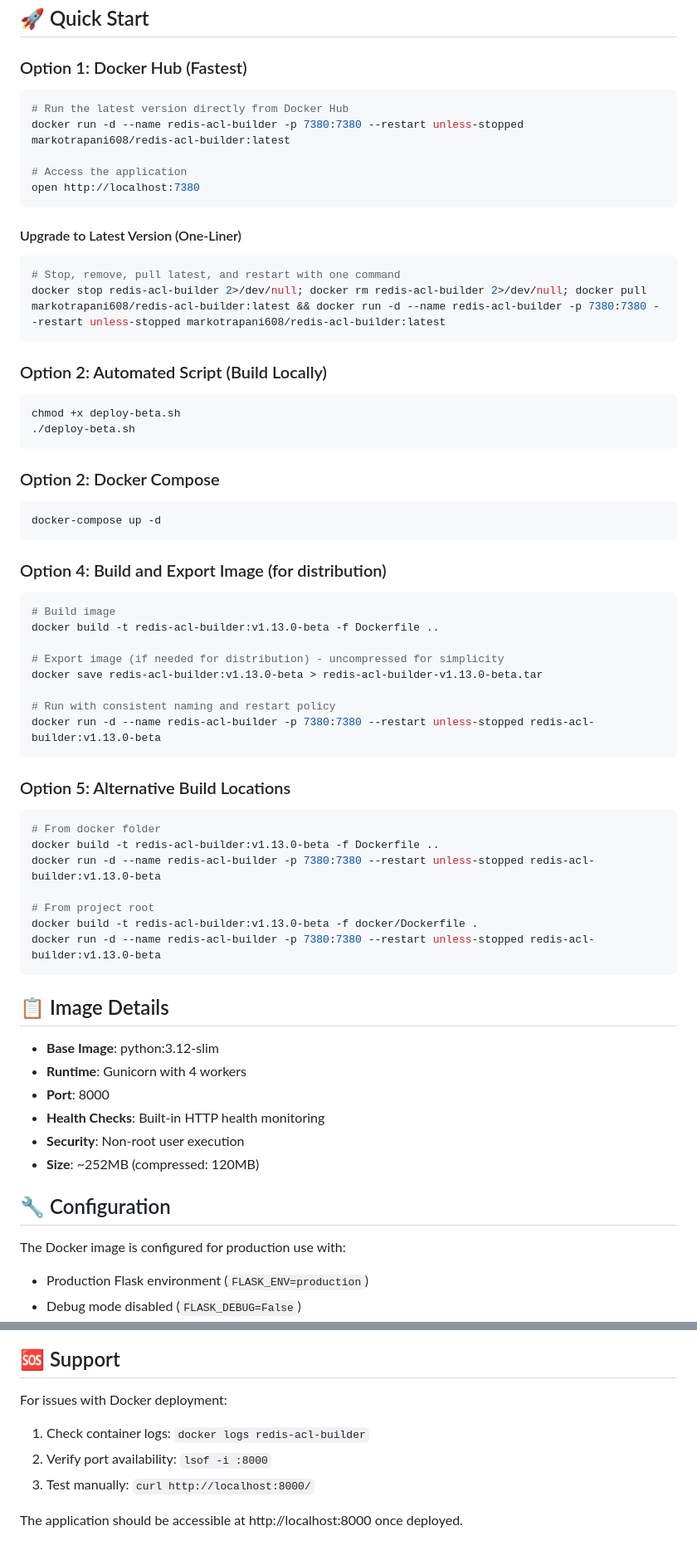
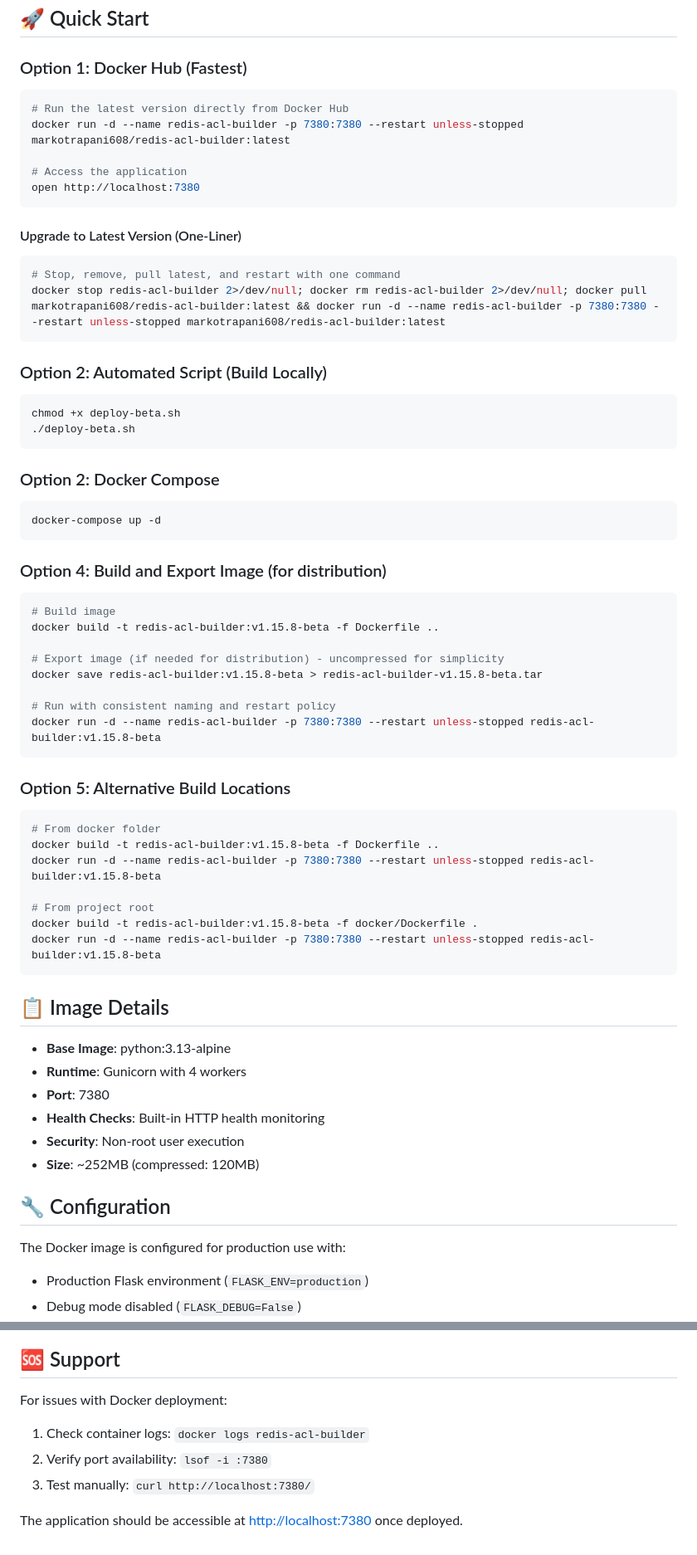
Before and after one commit to markotrapani/redis-acl-builder, a Markdown page: docker/README.md, 2 parts joined by grey strips. Shown at 83% size. Drawn GitHub-style.

Commit message:
docs: Add Documentation Synchronization Workflow and fix Docker README inconsistencies
### Major Documentation Improvements:

**Added Documentation Synchronization Workflow:**
- Comprehensive workflow in CLAUDE.md for version release documentation management
- Systematic validation checklist to prevent documentation drift
- Search commands for version/configuration consistency verification
- Professional development process standardization

**Fixed Critical Docker README Issues:**
- Updated all version references from v1.13.0-beta to v1.15.8-beta
- Corrected Python base image reference (python:3.12-slim → python:3.13-alpine)
- Fixed port inconsistencies throughout examples (8000 → 7380)
- Ensured deployment command accuracy for production use

**Enhanced Main README:**
- Added prominent Docker Hub repository link at top of README
- Quick-start section with copy-paste deployment command
- Improved user experience and deployment accessibility

### Impact:
- Prevents future documentation drift across releases
- Fixes deployment confusion from outdated Docker instructions
- Streamlines user onboarding with direct Docker Hub access
- Establishes systematic documentation maintenance process

🤖 Generated with [Claude Code](https://claude.ai/code)

Co-Authored-By: marko.trapani@redis.com

````diff
--- a/docker/README.md
+++ b/docker/README.md
@@ -15,6 +15,7 @@ This folder contains all Docker-related files for the Redis ACL Builder v1.13.0-
 ## 🚀 Quick Start
 
 ### Option 1: Docker Hub (Fastest)
+
 ```bash
 # Run the latest version directly from Docker Hub
 docker run -d --name redis-acl-builder -p 7380:7380 --restart unless-stopped markotrapani608/redis-acl-builder:latest
@@ -24,50 +25,55 @@ open http://localhost:7380
 ```
 
 #### Upgrade to Latest Version (One-Liner)
+
 ```bash
 # Stop, remove, pull latest, and restart with one command
 docker stop redis-acl-builder 2>/dev/null; docker rm redis-acl-builder 2>/dev/null; docker pull markotrapani608/redis-acl-builder:latest && docker run -d --name redis-acl-builder -p 7380:7380 --restart unless-stopped markotrapani608/redis-acl-builder:latest
 ```
 
 ### Option 2: Automated Script (Build Locally)
+
 ```bash
 chmod +x deploy-beta.sh
 ./deploy-beta.sh
 ```
 
 ### Option 2: Docker Compose
+
 ```bash
 docker-compose up -d
 ```
 
 ### Option 4: Build and Export Image (for distribution)
+
 ```bash
 # Build image
-docker build -t redis-acl-builder:v1.13.0-beta -f Dockerfile ..
+docker build -t redis-acl-builder:v1.15.8-beta -f Dockerfile ..
 
 # Export image (if needed for distribution) - uncompressed for simplicity
-docker save redis-acl-builder:v1.13.0-beta > redis-acl-builder-v1.13.0-beta.tar
+docker save redis-acl-builder:v1.15.8-beta > redis-acl-builder-v1.15.8-beta.tar
 
 # Run with consistent naming and restart policy
-docker run -d --name redis-acl-builder -p 7380:7380 --restart unless-stopped redis-acl-builder:v1.13.0-beta
+docker run -d --name redis-acl-builder -p 7380:7380 --restart unless-stopped redis-acl-builder:v1.15.8-beta
 ```
 
 ### Option 5: Alternative Build Locations
+
 ```bash
 # From docker folder
-docker build -t redis-acl-builder:v1.13.0-beta -f Dockerfile ..
-docker run -d --name redis-acl-builder -p 7380:7380 --restart unless-stopped redis-acl-builder:v1.13.0-beta
+docker build -t redis-acl-builder:v1.15.8-beta -f Dockerfile ..
+docker run -d --name redis-acl-builder -p 7380:7380 --restart unless-stopped redis-acl-builder:v1.15.8-beta
 
 # From project root
-docker build -t redis-acl-builder:v1.13.0-beta -f docker/Dockerfile .
-docker run -d --name redis-acl-builder -p 7380:7380 --restart unless-stopped redis-acl-builder:v1.13.0-beta
+docker build -t redis-acl-builder:v1.15.8-beta -f docker/Dockerfile .
+docker run -d --name redis-acl-builder -p 7380:7380 --restart unless-stopped redis-acl-builder:v1.15.8-beta
 ```
 
 ## 📋 Image Details
 
-- **Base Image**: python:3.12-slim
+- **Base Image**: python:3.13-alpine
 - **Runtime**: Gunicorn with 4 workers
-- **Port**: 8000
+- **Port**: 7380
 - **Health Checks**: Built-in HTTP health monitoring
 - **Security**: Non-root user execution
 - **Size**: ~252MB (compressed: 120MB)
@@ -75,6 +81,7 @@ docker run -d --name redis-acl-builder -p 7380:7380 --restart unless-stopped red
 ## 🔧 Configuration
 
 The Docker image is configured for production use with:
+
 - Production Flask environment (`FLASK_ENV=production`)
 - Debug mode disabled (`FLASK_DEBUG=False`)
 - Gunicorn WSGI server with 4 worker processes
@@ -90,8 +97,9 @@ The Docker image is configured for production use with:
 ## 🆘 Support
 
 For issues with Docker deployment:
+
 1. Check container logs: `docker logs redis-acl-builder`
-2. Verify port availability: `lsof -i :8000`
-3. Test manually: `curl http://localhost:8000/`
+2. Verify port availability: `lsof -i :7380`
+3. Test manually: `curl http://localhost:7380/`
 
-The application should be accessible at http://localhost:8000 once deployed.
+The application should be accessible at <http://localhost:7380> once deployed.
````
Also changed, not shown: other parts of docker/README.md (+1 -1 lines), README.md (+14 -0 lines).
